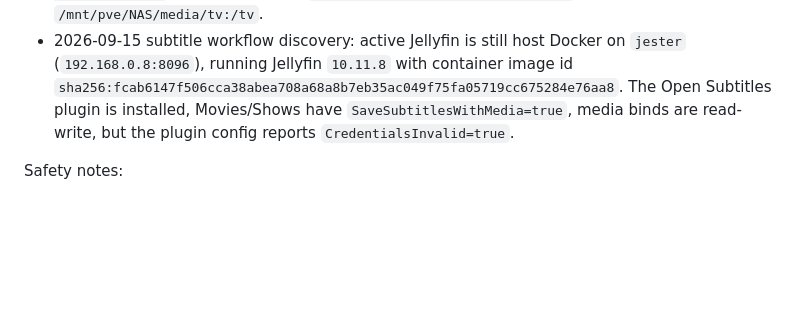
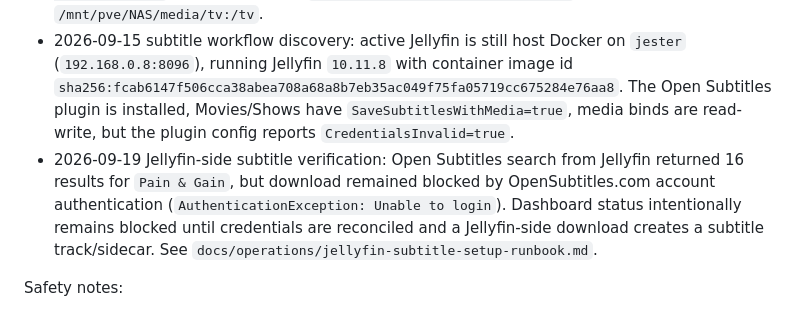
Before and after one commit to LimbicNode42/home-lab, a Markdown page: services/jellyfin/README.md, the part around the change. GitHub-like rendering; blank space fills up the shorter version.

Commit message:
docs: align Jellyfin subtitle runbook with dashboard status

```diff
--- a/services/jellyfin/README.md
+++ b/services/jellyfin/README.md
@@ -7,6 +7,7 @@ Source evidence:
 - Sanitized discovery artifact: `inventory/discovery/emperor-remaining-services-discovery-2026-05-23.json`
 - 2026-05-25 read-only/live troubleshooting: `docker inspect jellyfin` on `jester` showed image `lscr.io/linuxserver/jellyfin:latest`, published `8096/tcp`, config bind `/opt/jellyfin-config:/config`, and media binds `/mnt/pve/NAS/media/movies:/movies`, `/mnt/pve/NAS/media/tv:/tv`.
 - 2026-09-15 subtitle workflow discovery: active Jellyfin is still host Docker on `jester` (`192.168.0.8:8096`), running Jellyfin `10.11.8` with container image id `sha256:fcab6147f506cca38abea708a68a8b7eb35ac049f75fa05719cc675284e76aa8`. The Open Subtitles plugin is installed, Movies/Shows have `SaveSubtitlesWithMedia=true`, media binds are read-write, but the plugin config reports `CredentialsInvalid=true`.
+- 2026-09-19 Jellyfin-side subtitle verification: Open Subtitles search from Jellyfin returned 16 results for `Pain & Gain`, but download remained blocked by OpenSubtitles.com account authentication (`AuthenticationException: Unable to login`). Dashboard status intentionally remains blocked until credentials are reconciled and a Jellyfin-side download creates a subtitle track/sidecar. See `docs/operations/jellyfin-subtitle-setup-runbook.md`.
 
 Safety notes:
 - Candidate compose only; not applied by Hermes.
```
Also changed, not shown: docs/operations/jellyfin-subtitle-setup-runbook.md (+71 -16 lines).
